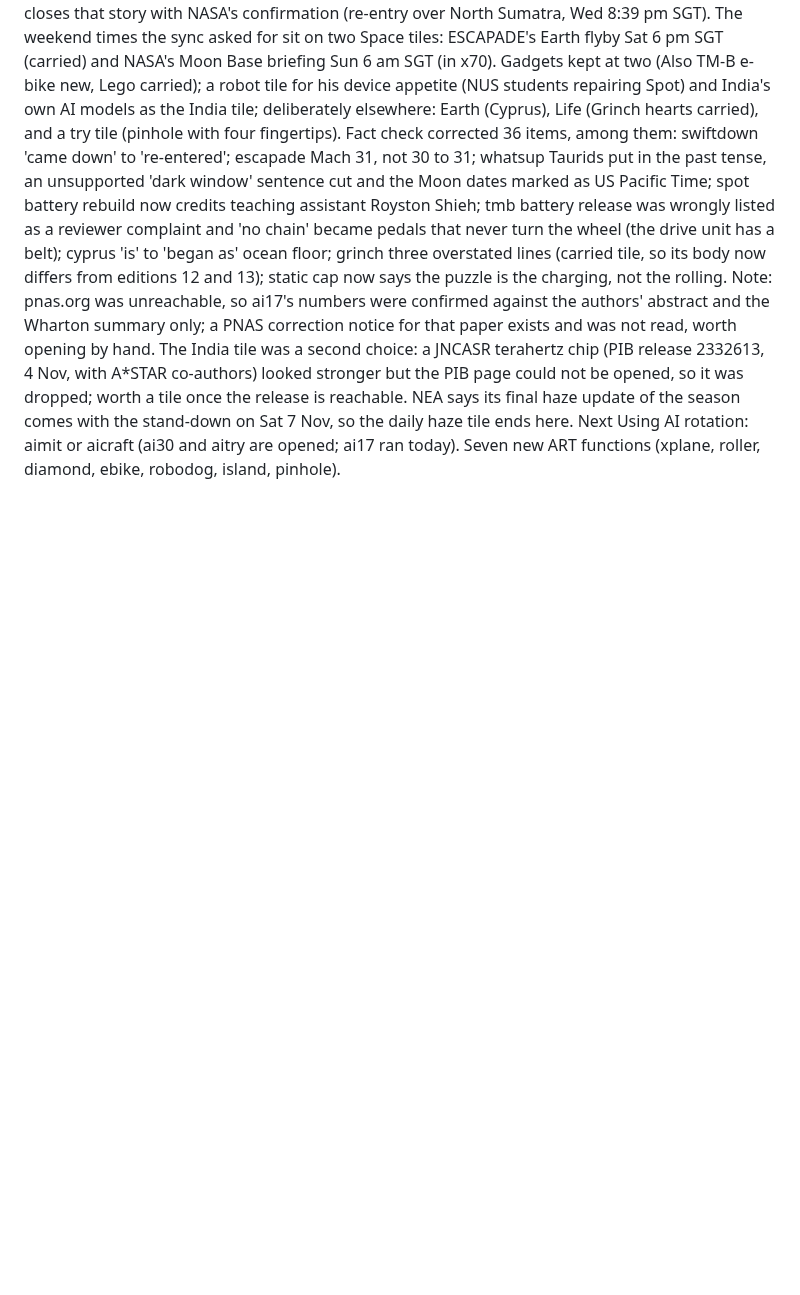
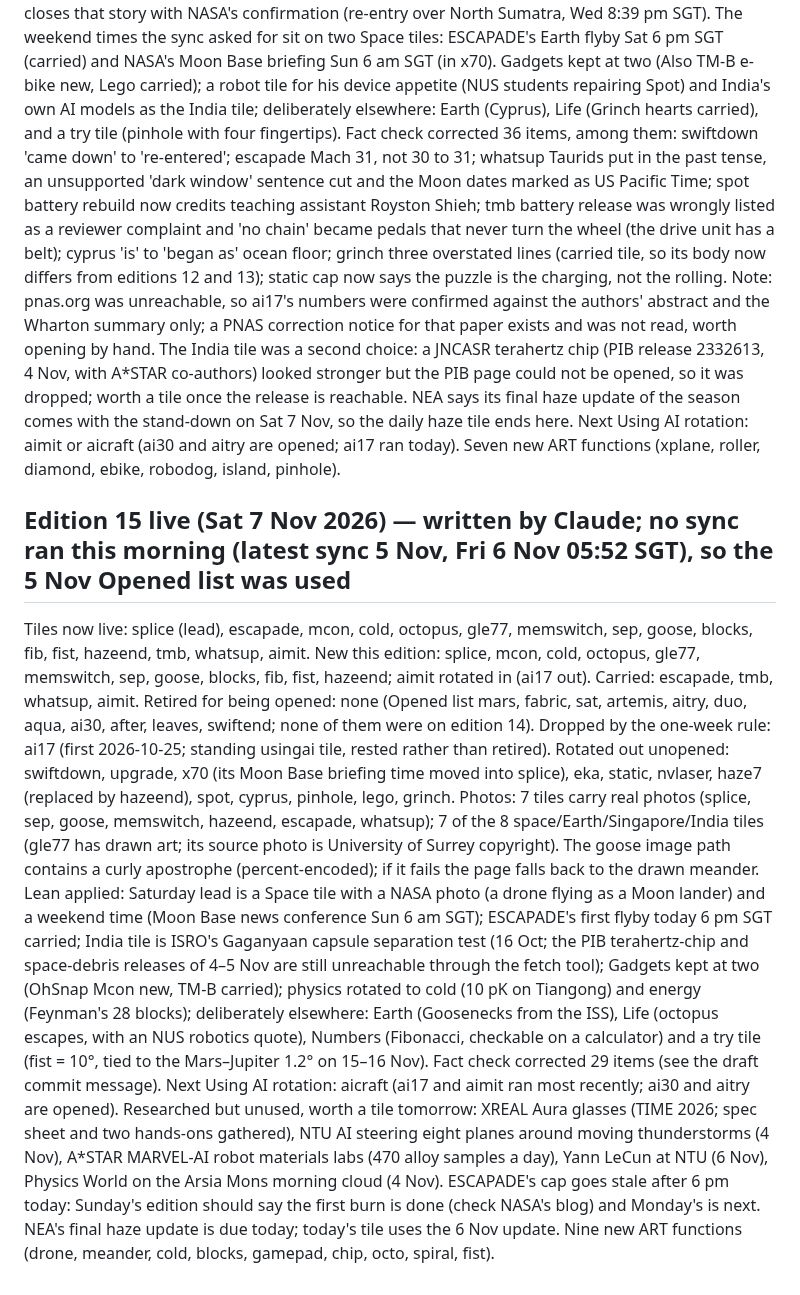
Before and after one commit to manav-singhania/frontier, a Markdown page: signals/latest.md, the part around the change. GitHub-like rendering; blank space fills up the shorter version.

Commit message:
signals: edition 15 tile ids now live; ai17 rested by the one-week rule; 7 photos
Co-Authored-By: Claude Fable 5.1 <noreply@anthropic.com>
Claude-Session: https://claude.ai/code/session_01BqQJSnPZBUoZyzzGabwpr8

```diff
--- a/signals/latest.md
+++ b/signals/latest.md
@@ -132,3 +132,12 @@ Photos: 9 tiles carry an image (swiftdown, upgrade, x70, eka, haze7, spot, cypru
 Lean applied: he opened swiftend, so the lead closes that story with NASA's confirmation (re-entry over North Sumatra, Wed 8:39 pm SGT). The weekend times the sync asked for sit on two Space tiles: ESCAPADE's Earth flyby Sat 6 pm SGT (carried) and NASA's Moon Base briefing Sun 6 am SGT (in x70). Gadgets kept at two (Also TM-B e-bike new, Lego carried); a robot tile for his device appetite (NUS students repairing Spot) and India's own AI models as the India tile; deliberately elsewhere: Earth (Cyprus), Life (Grinch hearts carried), and a try tile (pinhole with four fingertips).
 Fact check corrected 36 items, among them: swiftdown 'came down' to 're-entered'; escapade Mach 31, not 30 to 31; whatsup Taurids put in the past tense, an unsupported 'dark window' sentence cut and the Moon dates marked as US Pacific Time; spot battery rebuild now credits teaching assistant Royston Shieh; tmb battery release was wrongly listed as a reviewer complaint and 'no chain' became pedals that never turn the wheel (the drive unit has a belt); cyprus 'is' to 'began as' ocean floor; grinch three overstated lines (carried tile, so its body now differs from editions 12 and 13); static cap now says the puzzle is the charging, not the rolling.
 Note: pnas.org was unreachable, so ai17's numbers were confirmed against the authors' abstract and the Wharton summary only; a PNAS correction notice for that paper exists and was not read, worth opening by hand. The India tile was a second choice: a JNCASR terahertz chip (PIB release 2332613, 4 Nov, with A*STAR co-authors) looked stronger but the PIB page could not be opened, so it was dropped; worth a tile once the release is reachable. NEA says its final haze update of the season comes with the stand-down on Sat 7 Nov, so the daily haze tile ends here. Next Using AI rotation: aimit or aicraft (ai30 and aitry are opened; ai17 ran today). Seven new ART functions (xplane, roller, diamond, ebike, robodog, island, pinhole).
+
+## Edition 15 live (Sat 7 Nov 2026) — written by Claude; no sync ran this morning (latest sync 5 Nov, Fri 6 Nov 05:52 SGT), so the 5 Nov Opened list was used
+Tiles now live: splice (lead), escapade, mcon, cold, octopus, gle77, memswitch, sep, goose, blocks, fib, fist, hazeend, tmb, whatsup, aimit.
+New this edition: splice, mcon, cold, octopus, gle77, memswitch, sep, goose, blocks, fib, fist, hazeend; aimit rotated in (ai17 out). Carried: escapade, tmb, whatsup, aimit.
+Retired for being opened: none (Opened list mars, fabric, sat, artemis, aitry, duo, aqua, ai30, after, leaves, swiftend; none of them were on edition 14).
+Dropped by the one-week rule: ai17 (first 2026-10-25; standing usingai tile, rested rather than retired). Rotated out unopened: swiftdown, upgrade, x70 (its Moon Base briefing time moved into splice), eka, static, nvlaser, haze7 (replaced by hazeend), spot, cyprus, pinhole, lego, grinch.
+Photos: 7 tiles carry real photos (splice, sep, goose, memswitch, hazeend, escapade, whatsup); 7 of the 8 space/Earth/Singapore/India tiles (gle77 has drawn art; its source photo is University of Surrey copyright). The goose image path contains a curly apostrophe (percent-encoded); if it fails the page falls back to the drawn meander.
+Lean applied: Saturday lead is a Space tile with a NASA photo (a drone flying as a Moon lander) and a weekend time (Moon Base news conference Sun 6 am SGT); ESCAPADE's first flyby today 6 pm SGT carried; India tile is ISRO's Gaganyaan capsule separation test (16 Oct; the PIB terahertz-chip and space-debris releases of 4–5 Nov are still unreachable through the fetch tool); Gadgets kept at two (OhSnap Mcon new, TM-B carried); physics rotated to cold (10 pK on Tiangong) and energy (Feynman's 28 blocks); deliberately elsewhere: Earth (Goosenecks from the ISS), Life (octopus escapes, with an NUS robotics quote), Numbers (Fibonacci, checkable on a calculator) and a try tile (fist = 10°, tied to the Mars–Jupiter 1.2° on 15–16 Nov).
+Fact check corrected 29 items (see the draft commit message). Next Using AI rotation: aicraft (ai17 and aimit ran most recently; ai30 and aitry are opened). Researched but unused, worth a tile tomorrow: XREAL Aura glasses (TIME 2026; spec sheet and two hands-ons gathered), NTU AI steering eight planes around moving thunderstorms (4 Nov), A*STAR MARVEL-AI robot materials labs (470 alloy samples a day), Yann LeCun at NTU (6 Nov), Physics World on the Arsia Mons morning cloud (4 Nov). ESCAPADE's cap goes stale after 6 pm today: Sunday's edition should say the first burn is done (check NASA's blog) and Monday's is next. NEA's final haze update is due today; today's tile uses the 6 Nov update. Nine new ART functions (drone, meander, cold, blocks, gamepad, chip, octo, spiral, fist).
```
